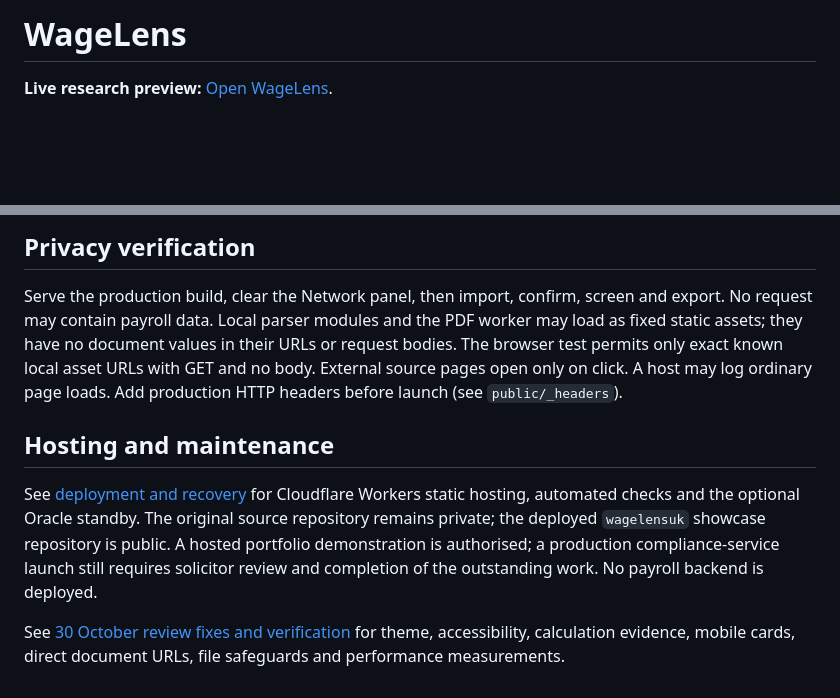
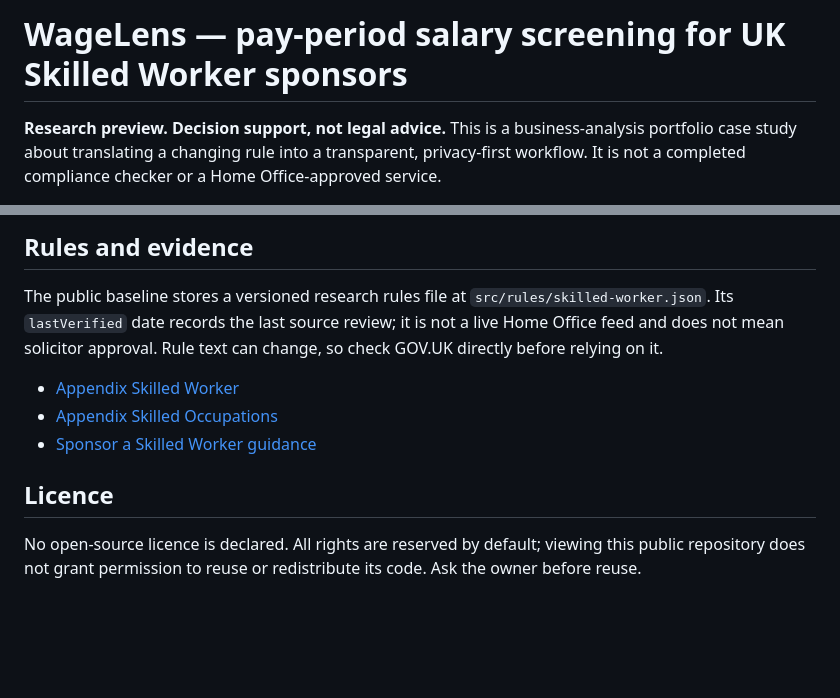
Before and after one commit to shaswatshukla/wagelensuk, a Markdown page: README.md, 2 parts joined by grey strips. Drawn GitHub-style; blank space fills up the shorter version.

```diff
--- a/README.md
+++ b/README.md
@@ -1,4 +1,4 @@
-# WageLens
+# WageLens — pay-period salary screening for UK Skilled Worker sponsors
 
-**Live research preview:** [Open WageLens](https://wagelensuk.wluk.workers.dev/#/).
+**Research preview. Decision support, not legal advice.** This is a business-analysis portfolio case study about translating a changing rule into a transparent, privacy-first workflow. It is not a completed compliance checker or a Home Office-approved service.
 
@@ -45,11 +63,12 @@ The executable fixtures test the preview's conservative results; they do not cer
 
-## Privacy verification
+## Rules and evidence
 
-Serve the production build, clear the Network panel, then import, confirm, screen and export. No request may contain payroll data. Local parser modules and the PDF worker may load as fixed static assets; they have no document values in their URLs or request bodies. The browser test permits only exact known local asset URLs with GET and no body. External source pages open only on click. A host may log ordinary page loads. Add production HTTP headers before launch (see `public/_headers`).
+The public baseline stores a versioned research rules file at `src/rules/skilled-worker.json`. Its `lastVerified` date records the last source review; it is not a live Home Office feed and does not mean solicitor approval. Rule text can change, so check GOV.UK directly before relying on it.
 
-## Hosting and maintenance
+- [Appendix Skilled Worker](https://www.gov.uk/guidance/immigration-rules/immigration-rules-appendix-skilled-worker)
+- [Appendix Skilled Occupations](https://www.gov.uk/guidance/immigration-rules/immigration-rules-appendix-skilled-occupations)
+- [Sponsor a Skilled Worker guidance](https://www.gov.uk/government/publications/sponsor-a-skilled-worker/workers-and-temporary-workers-sponsor-a-skilled-worker-accessible)
 
-See [deployment and recovery](docs/deployment.md) for Cloudflare Workers static hosting, automated checks and the optional Oracle standby. The original source repository remains private; the deployed `wagelensuk` showcase repository is public. A hosted portfolio demonstration is authorised; a production compliance-service launch still requires solicitor review and completion of the outstanding work. No payroll backend is deployed.
+## Licence
 
-
-See [30 October review fixes and verification](docs/review-fixes.md) for theme, accessibility, calculation evidence, mobile cards, direct document URLs, file safeguards and performance measurements.
+No open-source licence is declared. All rights are reserved by default; viewing this public repository does not grant permission to reuse or redistribute its code. Ask the owner before reuse.
```
Also changed, not shown: other parts of README.md (+33 -15 lines).
